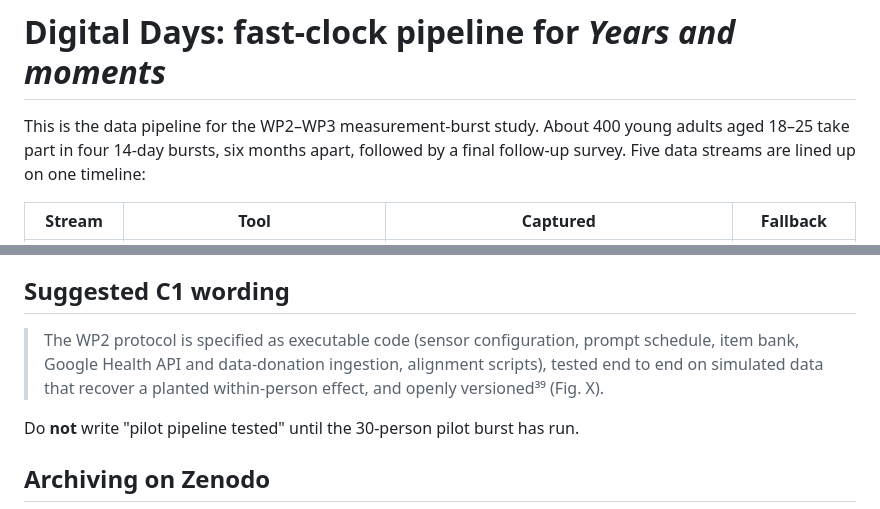
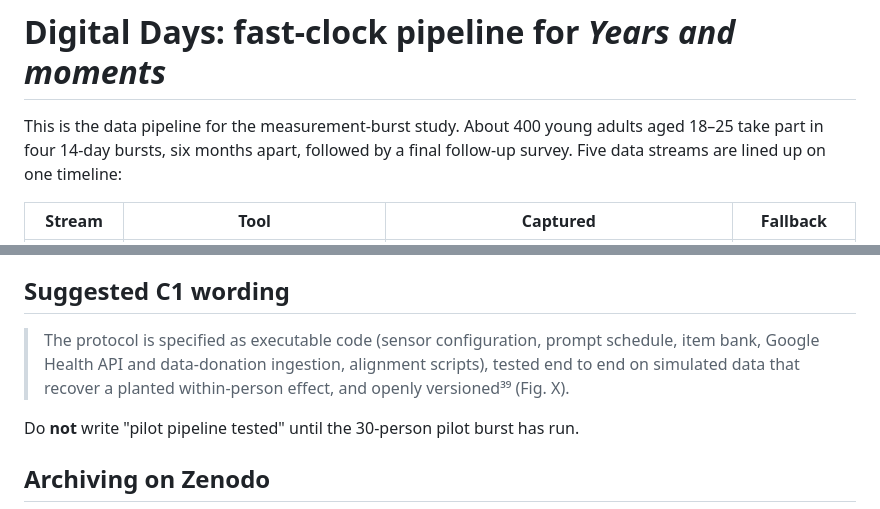
Before and after one commit to Vas08011980/digital-days, a Markdown page: README.md, 2 parts joined by grey strips. GitHub-like rendering.

```diff
--- a/README.md
+++ b/README.md
@@ -1,6 +1,6 @@
 # Digital Days: fast-clock pipeline for *Years and moments*
 
-This is the data pipeline for the WP2–WP3 measurement-burst study. About 400 young adults aged 18–25 take part in four 14-day bursts, six months apart, followed by a final follow-up survey. Five data streams are lined up on one timeline:
+This is the data pipeline for the measurement-burst study. About 400 young adults aged 18–25 take part in four 14-day bursts, six months apart, followed by a final follow-up survey. Five data streams are lined up on one timeline:
 
 | Stream | Tool | Captured | Fallback |
 |---|---|---|---|
@@ -102,7 +102,7 @@ AWARE's own Fitbit plugin is not used: it calls the legacy API.
 
 ## Suggested C1 wording
 
-> The WP2 protocol is specified as executable code (sensor configuration, prompt schedule, item bank, Google Health API and data-donation ingestion, alignment scripts), tested end to end on simulated data that recover a planted within-person effect, and openly versioned³⁹ (Fig. X).
+> The protocol is specified as executable code (sensor configuration, prompt schedule, item bank, Google Health API and data-donation ingestion, alignment scripts), tested end to end on simulated data that recover a planted within-person effect, and openly versioned³⁹ (Fig. X).
 
 Do **not** write "pilot pipeline tested" until the 30-person pilot burst has run.
 
```
